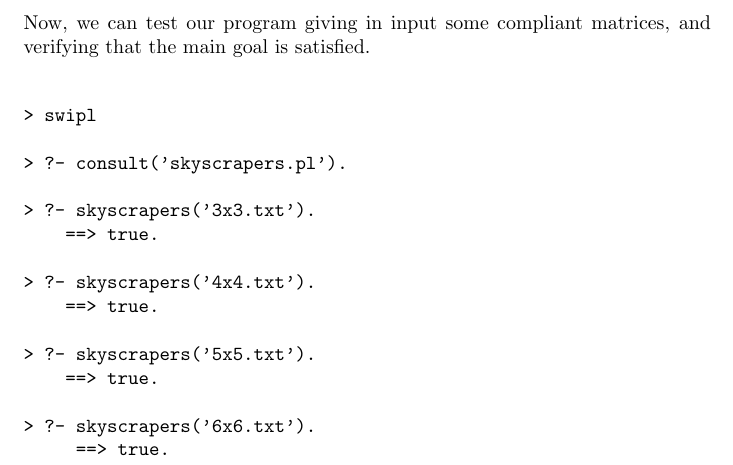
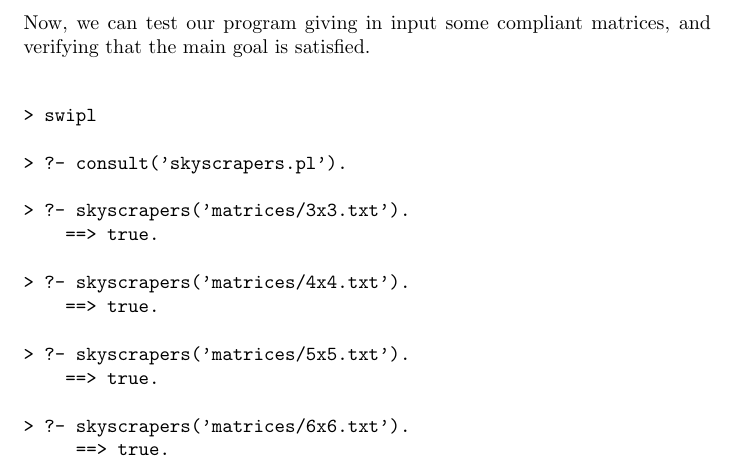
Before and after one commit to francescovetere/prolog-skyscrapers, a LaTeX document (latex/report1.tex): part of page 11 of 11, cut so that both start at the same text. Compiled offline with pdfLaTeX.

Commit message:
Minor fix on latex

```diff
--- a/latex/report1.tex
+++ b/latex/report1.tex
@@ -395,16 +395,16 @@ Now, we can test our program giving in input some compliant matrices, and verify
 
 > ?- consult('skyscrapers.pl').
 
-> ?- skyscrapers('3x3.txt').
+> ?- skyscrapers('matrices/3x3.txt').
   		==> true.
 
-> ?- skyscrapers('4x4.txt').
+> ?- skyscrapers('matrices/4x4.txt').
   		==> true.
 
-> ?- skyscrapers('5x5.txt').
+> ?- skyscrapers('matrices/5x5.txt').
   		==> true.
 
-> ?- skyscrapers('6x6.txt').
+> ?- skyscrapers('matrices/6x6.txt').
    		==> true.
 \end{verbatim}
 
```
